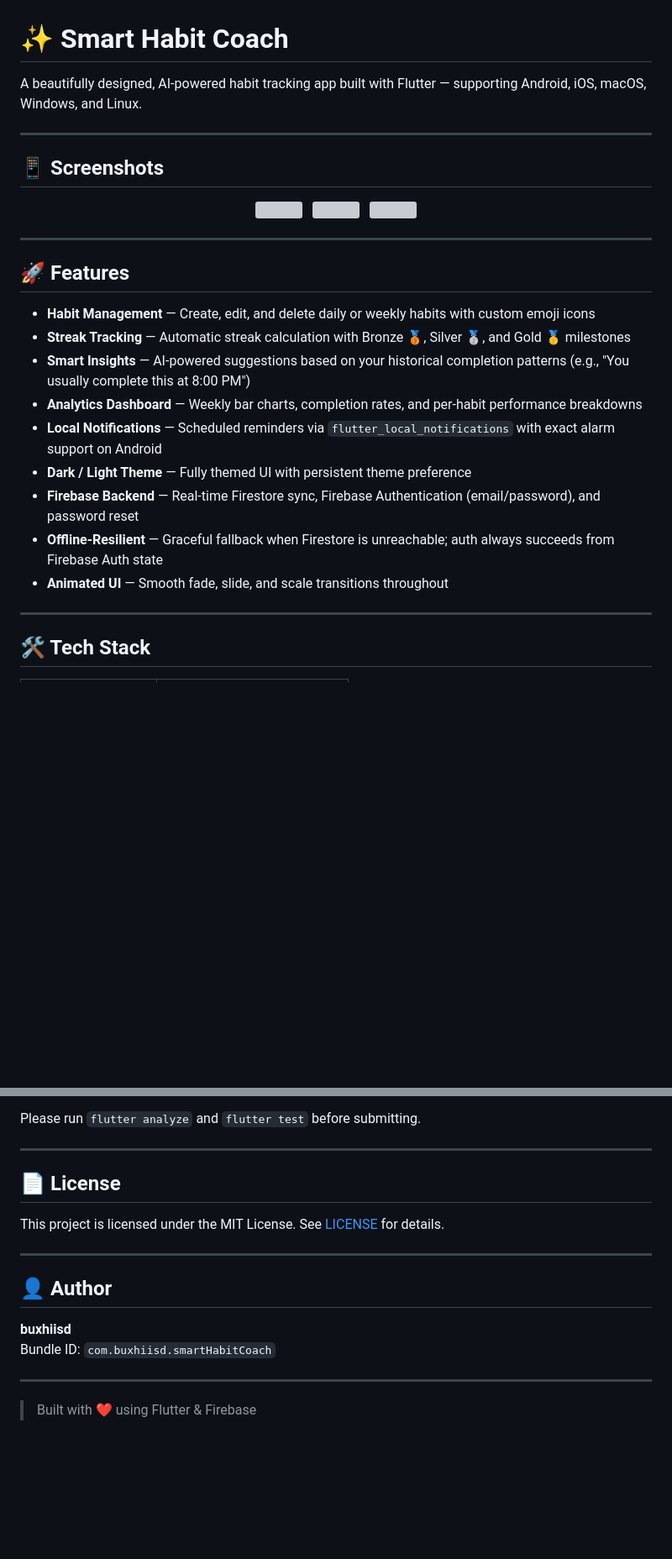
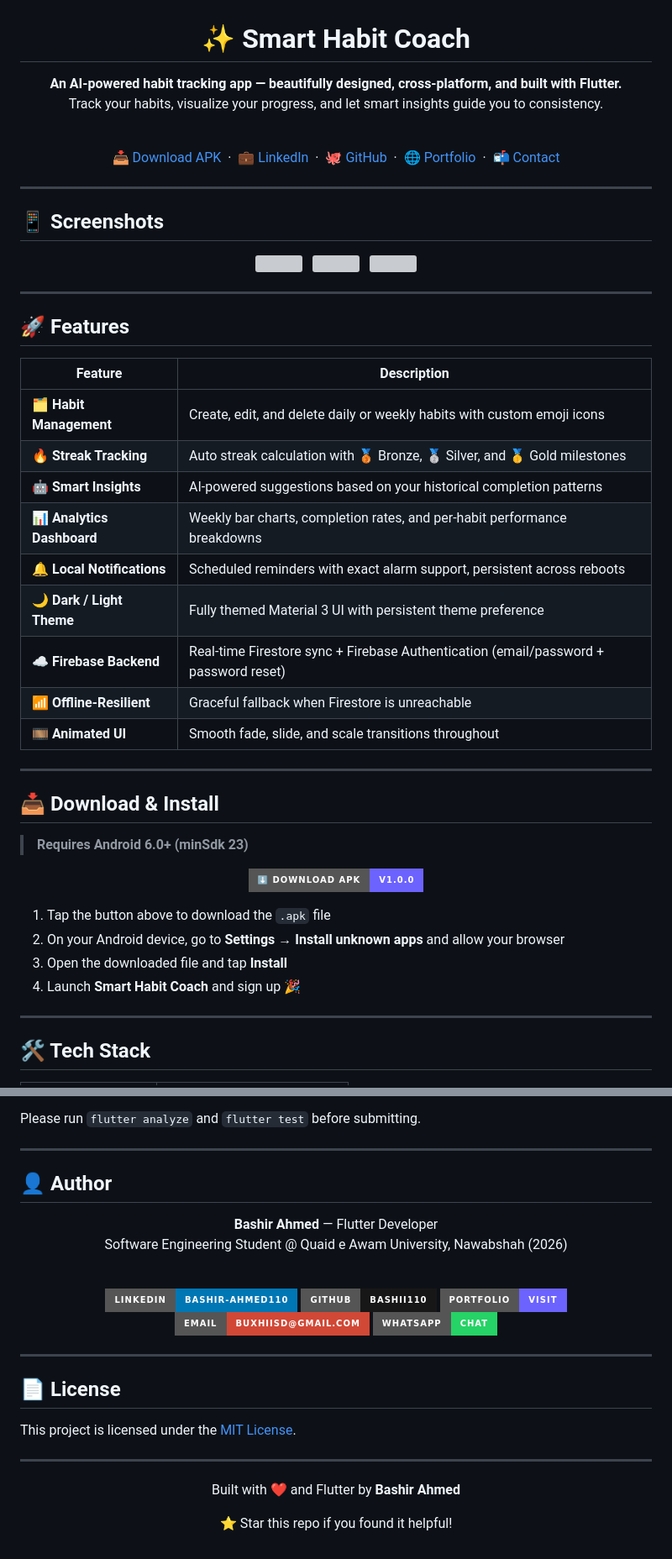
Before and after one commit to bashii110/habit-smart-coach, a Markdown page: README.md, 2 parts joined by grey strips. Shown at 84% size. Rendered like a GitHub page; badges without logos; blank space fills up the shorter version; grey boxes are pictures that could not be loaded.

Commit message:
Revise README for clarity and completeness
Updated the README to enhance project description, features, and installation instructions.

```diff
--- a/README.md
+++ b/README.md
@@ -1,6 +12,17 @@
 # ✨ Smart Habit Coach
 
-A beautifully designed, AI-powered habit tracking app built with Flutter — supporting Android, iOS, macOS, Windows, and Linux.
+**An AI-powered habit tracking app — beautifully designed, cross-platform, and built with Flutter.**
+Track your habits, visualize your progress, and let smart insights guide you to consistency.
+
+<br/>
+
+[📥 Download APK](https://github.com/bashii110/habit-smart-coach/releases/download/v1.0.0/app-release.apk) &nbsp;·&nbsp;
+[💼 LinkedIn](https://www.linkedin.com/in/bashir-ahmed110) &nbsp;·&nbsp;
+[🐙 GitHub](https://github.com/bashii110) &nbsp;·&nbsp;
+[🌐 Portfolio](https://bashii110.github.io/bashir_ahmed_portfolio/) &nbsp;·&nbsp;
+[📬 Contact](mailto:buxhiisd@gmail.com)
+
+</div>
 
 ---
 
@@ -18,15 +40,34 @@ A beautifully designed, AI-powered habit tracking app built with Flutter — sup
 
 ## 🚀 Features
 
-- **Habit Management** — Create, edit, and delete daily or weekly habits with custom emoji icons
-- **Streak Tracking** — Automatic streak calculation with Bronze 🥉, Silver 🥈, and Gold 🥇 milestones
-- **Smart Insights** — AI-powered suggestions based on your historical completion patterns (e.g., "You usually complete this at 8:00 PM")
-- **Analytics Dashboard** — Weekly bar charts, completion rates, and per-habit performance breakdowns
-- **Local Notifications** — Scheduled reminders via `flutter_local_notifications` with exact alarm support on Android
-- **Dark / Light Theme** — Fully themed UI with persistent theme preference
-- **Firebase Backend** — Real-time Firestore sync, Firebase Authentication (email/password), and password reset
-- **Offline-Resilient** — Graceful fallback when Firestore is unreachable; auth always succeeds from Firebase Auth state
-- **Animated UI** — Smooth fade, slide, and scale transitions throughout
+| Feature | Description |
+|---|---|
+| 🗂️ **Habit Management** | Create, edit, and delete daily or weekly habits with custom emoji icons |
+| 🔥 **Streak Tracking** | Auto streak calculation with 🥉 Bronze, 🥈 Silver, and 🥇 Gold milestones |
+| 🤖 **Smart Insights** | AI-powered suggestions based on your historical completion patterns |
+| 📊 **Analytics Dashboard** | Weekly bar charts, completion rates, and per-habit performance breakdowns |
+| 🔔 **Local Notifications** | Scheduled reminders with exact alarm support, persistent across reboots |
+| 🌙 **Dark / Light Theme** | Fully themed Material 3 UI with persistent theme preference |
+| ☁️ **Firebase Backend** | Real-time Firestore sync + Firebase Authentication (email/password + password reset) |
+| 📶 **Offline-Resilient** | Graceful fallback when Firestore is unreachable |
+| 🎞️ **Animated UI** | Smooth fade, slide, and scale transitions throughout |
+
+---
+
+## 📥 Download & Install
+
+> **Requires Android 6.0+ (minSdk 23)**
+
+<div align="center">
+
+[![Download APK](https://img.shields.io/badge/⬇️%20Download%20APK-v1.0.0-6C63FF?style=for-the-badge)](https://github.com/bashii110/habit-smart-coach/releases/download/v1.0.0/app-release.apk)
+
+</div>
+
+1. Tap the button above to download the `.apk` file
+2. On your Android device, go to **Settings → Install unknown apps** and allow your browser
+3. Open the downloaded file and tap **Install**
+4. Launch **Smart Habit Coach** and sign up 🎉
 
 ---
 
@@ -267,17 +275,35 @@ Please run `flutter analyze` and `flutter test` before submitting.
 
 ---
 
-## 📄 License
+## 👤 Author
 
-This project is licensed under the MIT License. See [LICENSE](LICENSE) for details.
+<div align="center">
+
+**Bashir Ahmed** — Flutter Developer
+Software Engineering Student @ Quaid e Awam University, Nawabshah (2026)
+
+<br/>
+
+[![LinkedIn](https://img.shields.io/badge/LinkedIn-bashir--ahmed110-0077B5?style=for-the-badge&logo=linkedin&logoColor=white)](https://www.linkedin.com/in/bashir-ahmed110)
+[![GitHub](https://img.shields.io/badge/GitHub-bashii110-181717?style=for-the-badge&logo=github&logoColor=white)](https://github.com/bashii110)
+[![Portfolio](https://img.shields.io/badge/Portfolio-Visit-6C63FF?style=for-the-badge&logo=firefox&logoColor=white)](https://bashii110.github.io/bashir_ahmed_portfolio/)
+[![Email](https://img.shields.io/badge/Email-buxhiisd@gmail.com-D14836?style=for-the-badge&logo=gmail&logoColor=white)](mailto:buxhiisd@gmail.com)
+[![WhatsApp](https://img.shields.io/badge/WhatsApp-Chat-25D366?style=for-the-badge&logo=whatsapp&logoColor=white)](https://wa.me/923063440645)
+
+</div>
 
 ---
 
-## 👤 Author
+## 📄 License
 
-**buxhiisd**
-Bundle ID: `com.buxhiisd.smartHabitCoach`
+This project is licensed under the [MIT License](LICENSE).
 
 ---
 
-> Built with ❤️ using Flutter & Firebase
+<div align="center">
+
+Built with ❤️ and Flutter by **Bashir Ahmed**
+
+⭐ Star this repo if you found it helpful!
+
+</div>
```
Also changed, not shown: other parts of README.md (+50 -72 lines).
